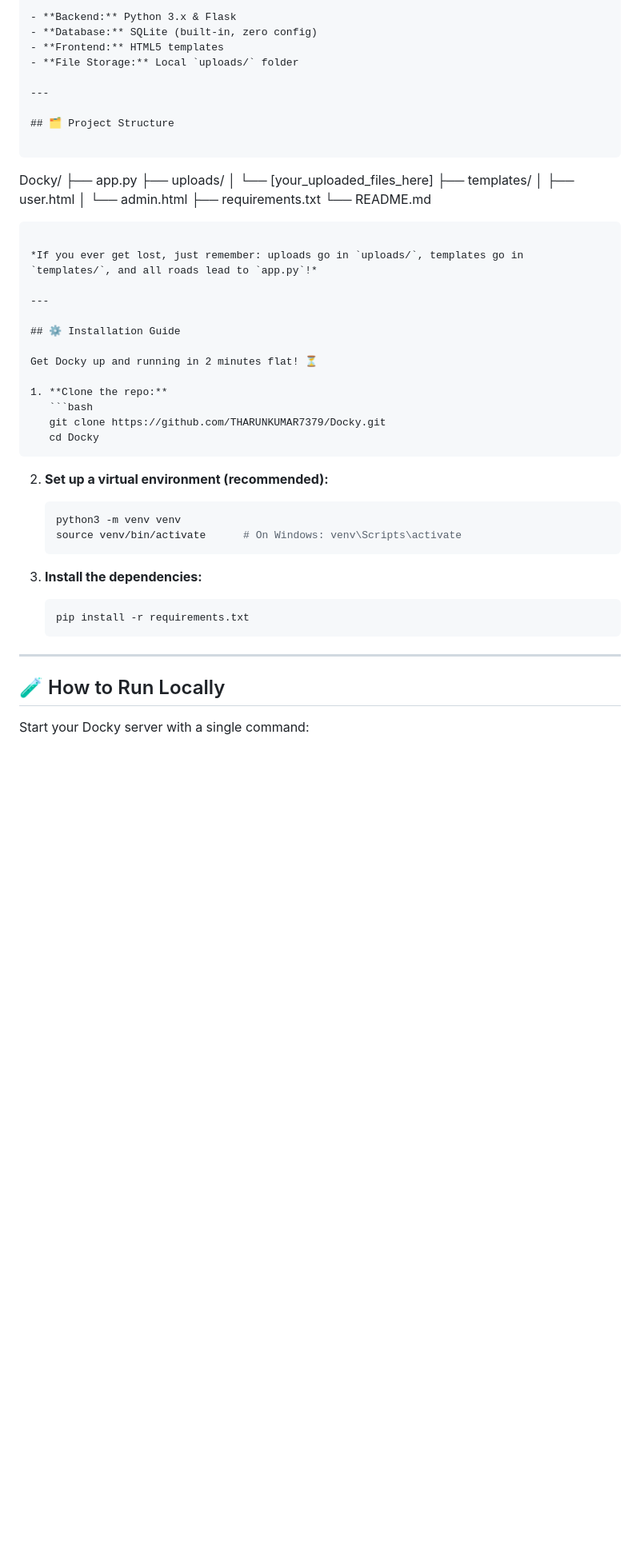
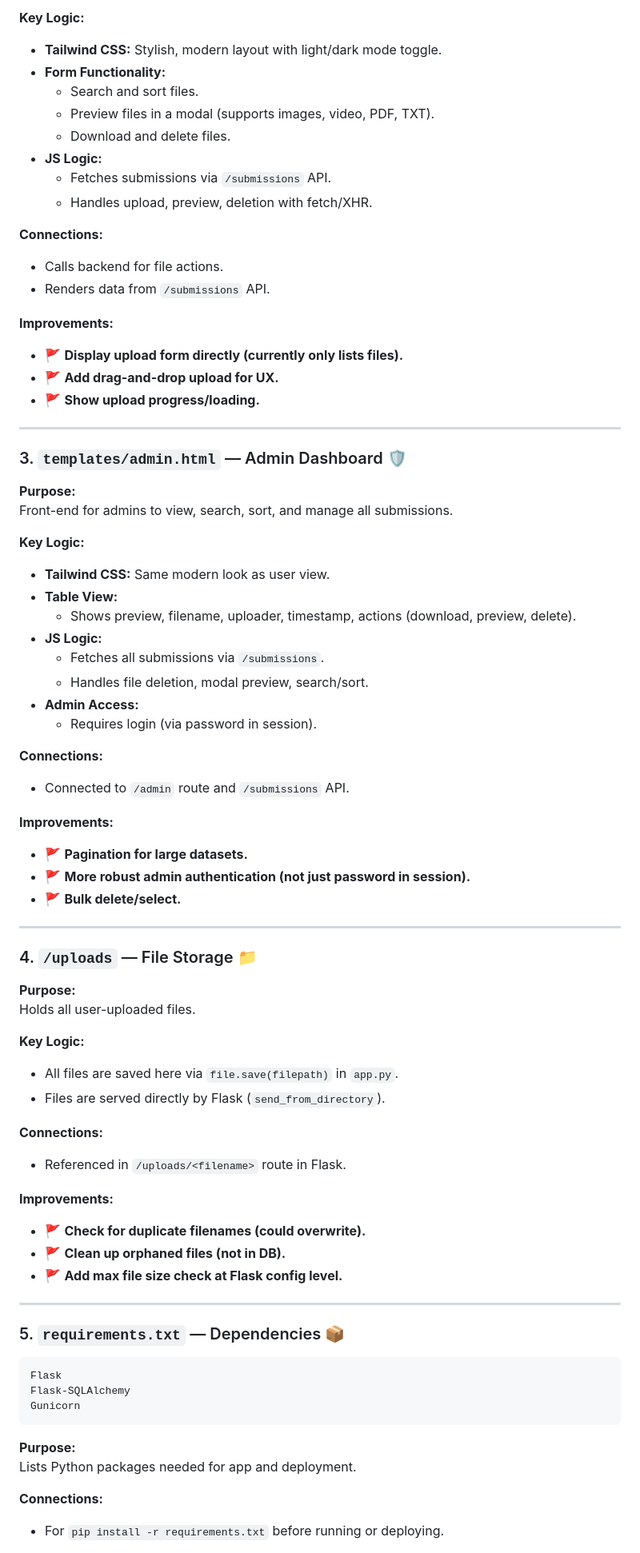
Before and after one commit to THARUNKUMAR7379/Docky, a Markdown page: README.md, the part around the change printed below. Shown: that part at 80% size. Rendered like a GitHub page; blank space fills up the shorter version.

````diff
--- a/README.md
+++ b/README.md
@@ -35,53 +57,76 @@ Submit docs, see docs, and pretend you’re the boss. No logins, no drama! 😄
 
-- **Backend:** Python 3.x & Flask
-- **Database:** SQLite (built-in, zero config)
-- **Frontend:** HTML5 templates
-- **File Storage:** Local `uploads/` folder
+**Key Logic:**
+- **Tailwind CSS:** Stylish, modern layout with light/dark mode toggle.
+- **Form Functionality:**
+  - Search and sort files.
+  - Preview files in a modal (supports images, video, PDF, TXT).
+  - Download and delete files.
+- **JS Logic:**
+  - Fetches submissions via `/submissions` API.
+  - Handles upload, preview, deletion with fetch/XHR.
+
+**Connections:**
+- Calls backend for file actions.
+- Renders data from `/submissions` API.
+
+**Improvements:**
+- 🚩 **Display upload form directly (currently only lists files).**
+- 🚩 **Add drag-and-drop upload for UX.**
+- 🚩 **Show upload progress/loading.**
 
 ---
 
-## 🗂 Project Structure
+### 3. `templates/admin.html` — Admin Dashboard 🛡️
+**Purpose:**
+Front-end for admins to view, search, sort, and manage all submissions.
 
-```
-Docky/
-├── app.py
-├── uploads/
-│   └── [your_uploaded_files_here]
-├── templates/
-│   ├── user.html
-│   └── admin.html
-├── requirements.txt
-└── README.md
-```
+**Key Logic:**
+- **Tailwind CSS:** Same modern look as user view.
+- **Table View:**
+  - Shows preview, filename, uploader, timestamp, actions (download, preview, delete).
+- **JS Logic:**
+  - Fetches all submissions via `/submissions`.
+  - Handles file deletion, modal preview, search/sort.
+- **Admin Access:**
+  - Requires login (via password in session).
 
-*If you ever get lost, just remember: uploads go in `uploads/`, templates go in `templates/`, and all roads lead to `app.py`!*
+**Connections:**
+- Connected to `/admin` route and `/submissions` API.
+
+**Improvements:**
+- 🚩 **Pagination for large datasets.**
+- 🚩 **More robust admin authentication (not just password in session).**
+- 🚩 **Bulk delete/select.**
 
 ---
 
-## ⚙️ Installation Guide
+### 4. `/uploads` — File Storage 📁
+**Purpose:**
+Holds all user-uploaded files.
 
-Get Docky up and running in 2 minutes flat! ⏳
+**Key Logic:**
+- All files are saved here via `file.save(filepath)` in `app.py`.
+- Files are served directly by Flask (`send_from_directory`).
 
-1. **Clone the repo:**
-   ```bash
-   git clone https://github.com/THARUNKUMAR7379/Docky.git
-   cd Docky
-   ```
+**Connections:**
+- Referenced in `/uploads/<filename>` route in Flask.
 
-2. **Set up a virtual environment (recommended):**
-   ```bash
-   python3 -m venv venv
-   source venv/bin/activate      # On Windows: venv\Scripts\activate
-   ```
-
-3. **Install the dependencies:**
-   ```bash
-   pip install -r requirements.txt
-   ```
+**Improvements:**
+- 🚩 **Check for duplicate filenames (could overwrite).**
+- 🚩 **Clean up orphaned files (not in DB).**
+- 🚩 **Add max file size check at Flask config level.**
 
 ---
 
-## 🧪 How to Run Locally
+### 5. `requirements.txt` — Dependencies 📦
+```text
+Flask
+Flask-SQLAlchemy
+Gunicorn
+```
+**Purpose:**
+Lists Python packages needed for app and deployment.
 
-Start your Docky server with a single command:
+**Connections:**
+- For `pip install -r requirements.txt` before running or deploying.
 
````
Also changed, not shown: other parts of README.md (+163 -74 lines).
